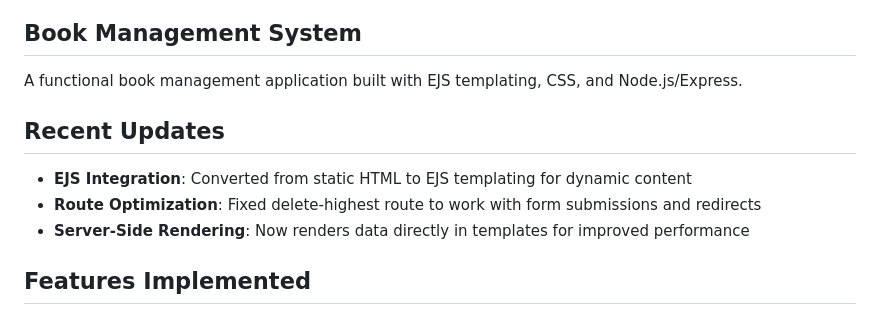
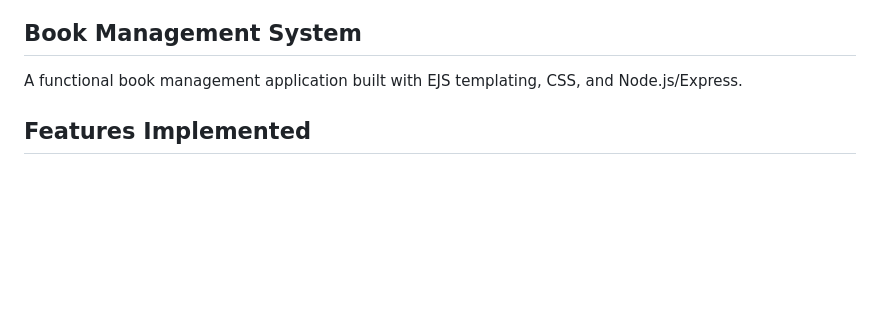
Before and after one commit to shra012/DATA-236-Projects, a Markdown page: hw2/README.md, the part around the change. Rendered like a GitHub page; blank space fills up the shorter version.

Commit message:
Remove recent updates from README
Removed recent updates section from README.

```diff
--- a/hw2/README.md
+++ b/hw2/README.md
@@ -1,11 +1,6 @@
 # Homework 2
 ## Book Management System
 A functional book management application built with EJS templating, CSS, and Node.js/Express.
-
-## Recent Updates
-- **EJS Integration**: Converted from static HTML to EJS templating for dynamic content
-- **Route Optimization**: Fixed delete-highest route to work with form submissions and redirects
-- **Server-Side Rendering**: Now renders data directly in templates for improved performance
 
 ## Features Implemented
 
```
